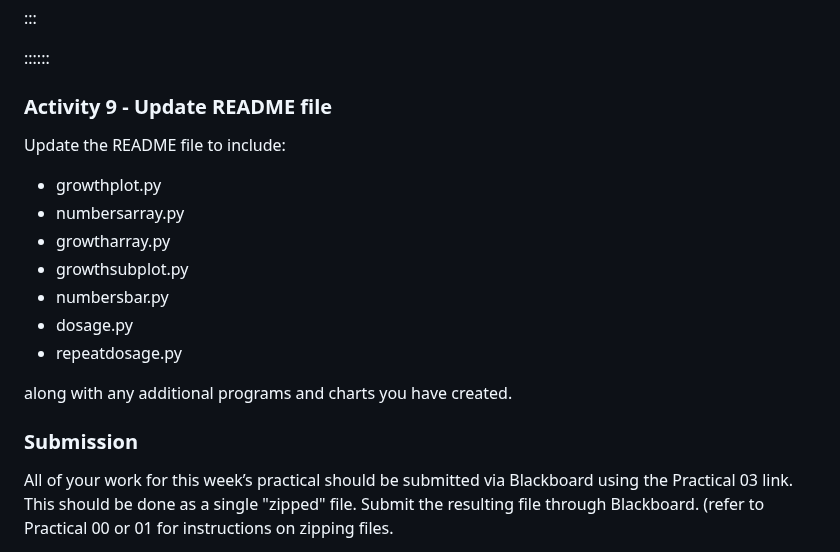
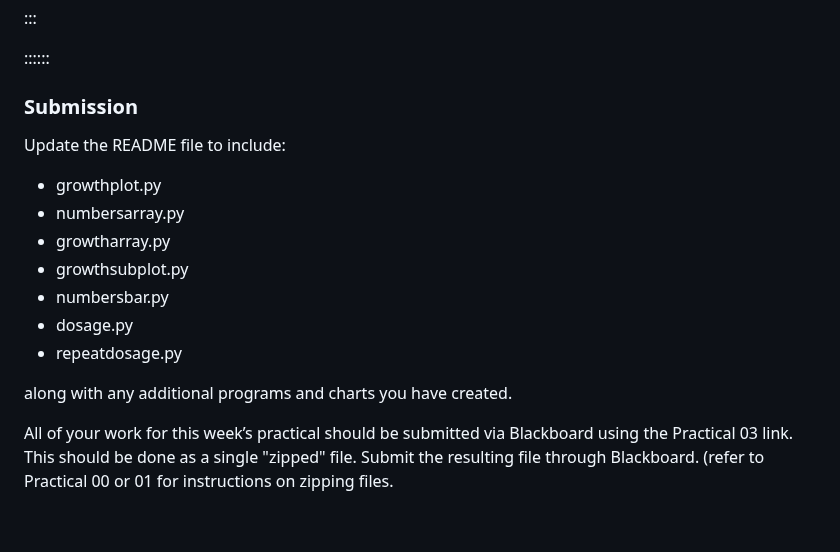
Before and after one commit to COMP1005/COMP1005old2.github.io, a Markdown page: episodes/prac03.md, the part around the change. Drawn GitHub-style; blank space fills up the shorter version.

Commit message:
Update prac03.md
Zipping put into Submission, not Activity 9

```diff
--- a/episodes/prac03.md
+++ b/episodes/prac03.md
@@ -333,7 +333,7 @@ plt.show()
 
 ::::::
 
-### Activity 9 - Update README file
+### Submission
 
 Update the README file to include:
 
@@ -346,8 +346,6 @@ Update the README file to include:
 - repeatdosage.py
 
 along with any additional programs and charts you have created.
-
-### Submission
 
 All of your work for this week’s practical should be submitted via Blackboard using
 the Practical 03 link. This should be done as a single "zipped" file.
```
